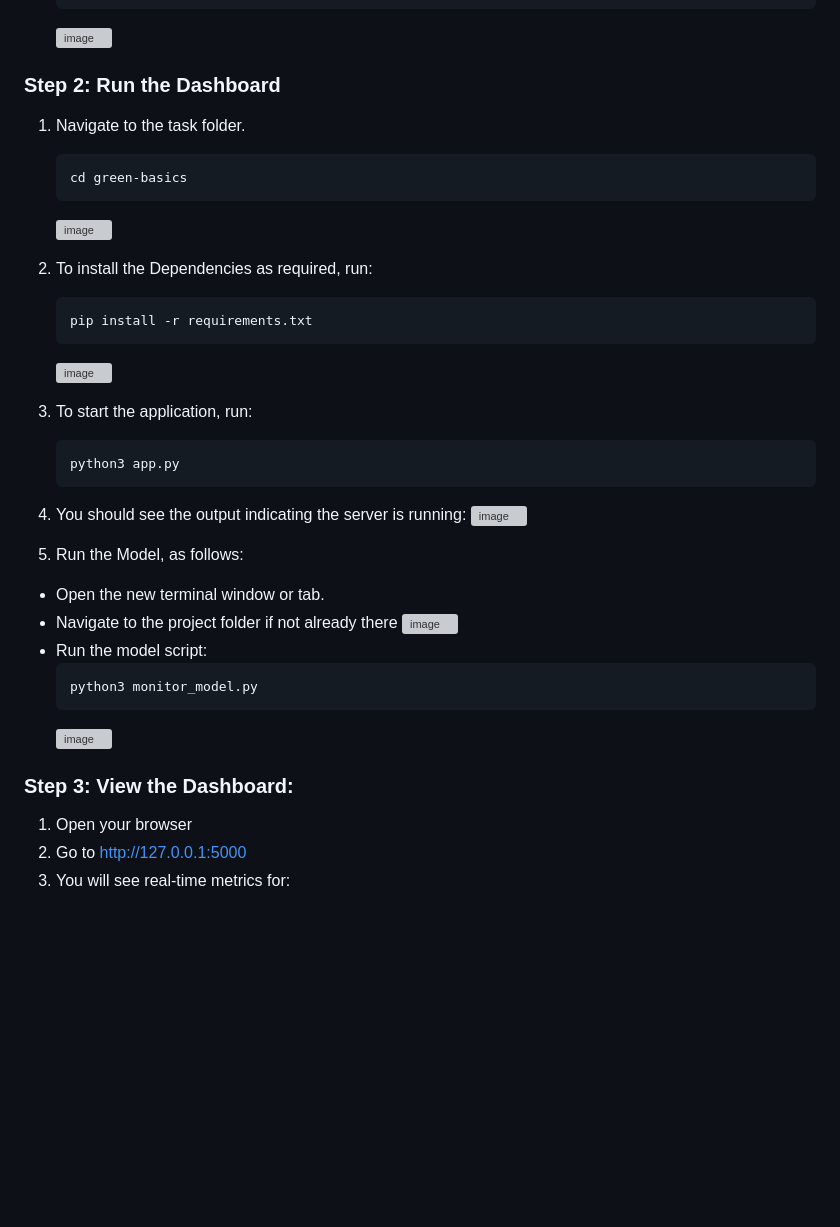
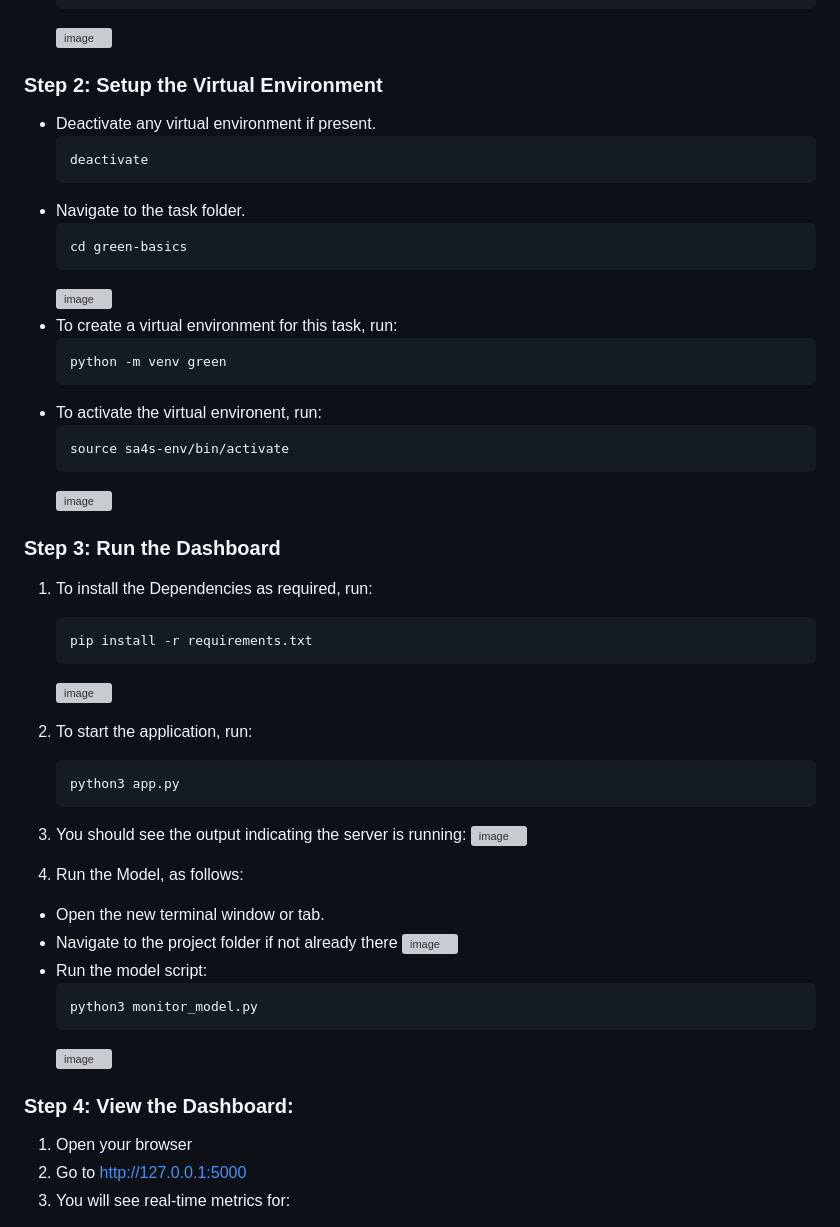
Before and after one commit to sa4s-serc/sustainability-self-adaptation-basics, a Markdown page: green-basics/README_LINUX.md, the part around the change. Rendered like a GitHub page; blank space fills up the shorter version; grey boxes are pictures that could not be loaded.

````diff
--- a/green-basics/README_LINUX.md
+++ b/green-basics/README_LINUX.md
@@ -94,28 +94,44 @@ Before starting, ensure the following are installed on your Linux system. If not
    ```
    ![image](https://github.com/user-attachments/assets/d4c3a401-ee8a-4f2d-b749-3b2add491613)
 
-### Step 2: Run the Dashboard
+### Step 2: Setup the Virtual Environment
 
-1. Navigate to the task folder.
+- Deactivate any virtual environment if present.
+  ```bash
+  deactivate
+  ```
+- Navigate to the task folder.
    ```bash
    cd green-basics
    ```
    ![image](https://github.com/user-attachments/assets/fd4aaefb-c18b-47c4-8ddc-05dc34bd6e58)
+- To create a virtual environment for this task, run:
+  ```bash
+  python -m venv green
+  ```
+- To activate the virtual environent, run:
+  ```bash
+  source sa4s-env/bin/activate
+  ```
+  ![image](https://github.com/user-attachments/assets/d541cb7c-29d1-4200-ac00-0ea0ac3516bb)
 
-2. To install the Dependencies as required, run:
+### Step 3: Run the Dashboard
+
+
+1. To install the Dependencies as required, run:
    ```bash
    pip install -r requirements.txt
    ```
    ![image](https://github.com/user-attachments/assets/503f06fc-789a-41b1-ae2b-566668b1f403)
 
-3. To start the application, run:
+2. To start the application, run:
    ```bash
    python3 app.py
    ```
-4. You should see the output indicating the server is running:
+3. You should see the output indicating the server is running:
    ![image](https://github.com/user-attachments/assets/edae9a80-5ff7-4281-ac8b-f6377ce3c16f)
 
-5. Run the Model, as follows:
+4. Run the Model, as follows:
   - Open the new terminal window or tab.
   - Navigate to the project folder if not already there
     ![image](https://github.com/user-attachments/assets/fd4aaefb-c18b-47c4-8ddc-05dc34bd6e58)
@@ -125,7 +141,7 @@ Before starting, ensure the following are installed on your Linux system. If not
     ```
     ![image](https://github.com/user-attachments/assets/61261a9e-1cd2-4279-ba46-002a056b3e43)
 
-### Step 3: View the Dashboard:
+### Step 4: View the Dashboard:
 
 1. Open your browser
 2. Go to [http://127.0.0.1:5000](http://127.0.0.1:5000)
````
